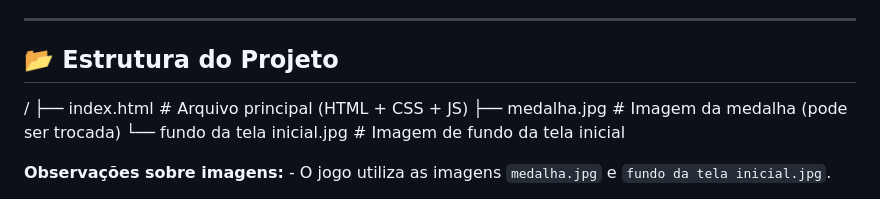
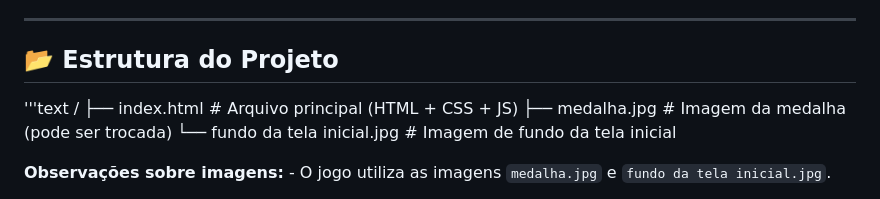
Before and after one commit to Andrielli12/Projeto-Integrador-IV-exploradores-do-jardim-das-letras, a Markdown page: README.md, the part around the change. Rendered like a GitHub page.

```diff
--- a/README.md
+++ b/README.md
@@ -79,7 +79,7 @@ No jogo, a criança encontra um jardim encantado com **9 palavras** relacionadas
 
 ## 📂 Estrutura do Projeto
 
-
+'''text
 /
 ├── index.html                 # Arquivo principal (HTML + CSS + JS)
 ├── medalha.jpg                # Imagem da medalha (pode ser trocada)
```
